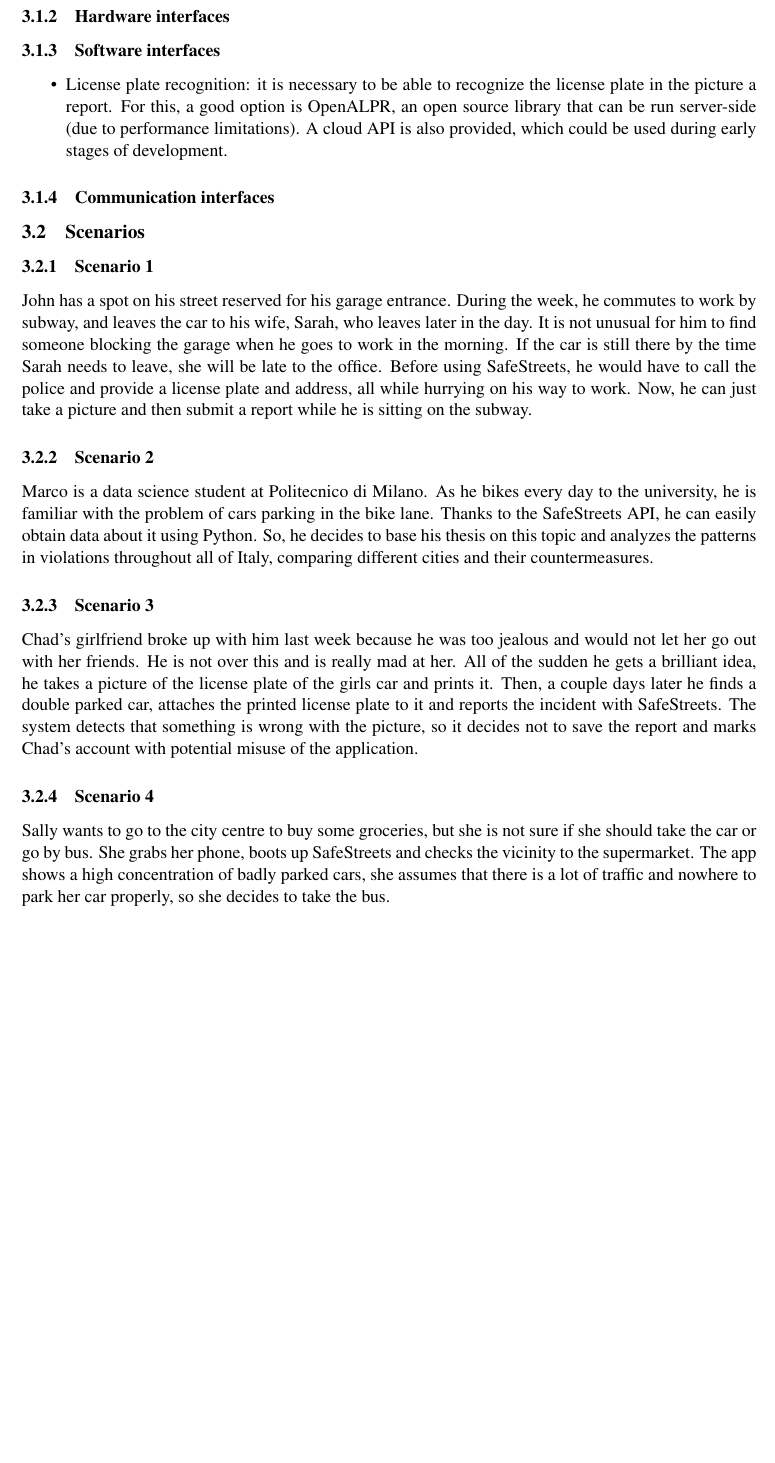
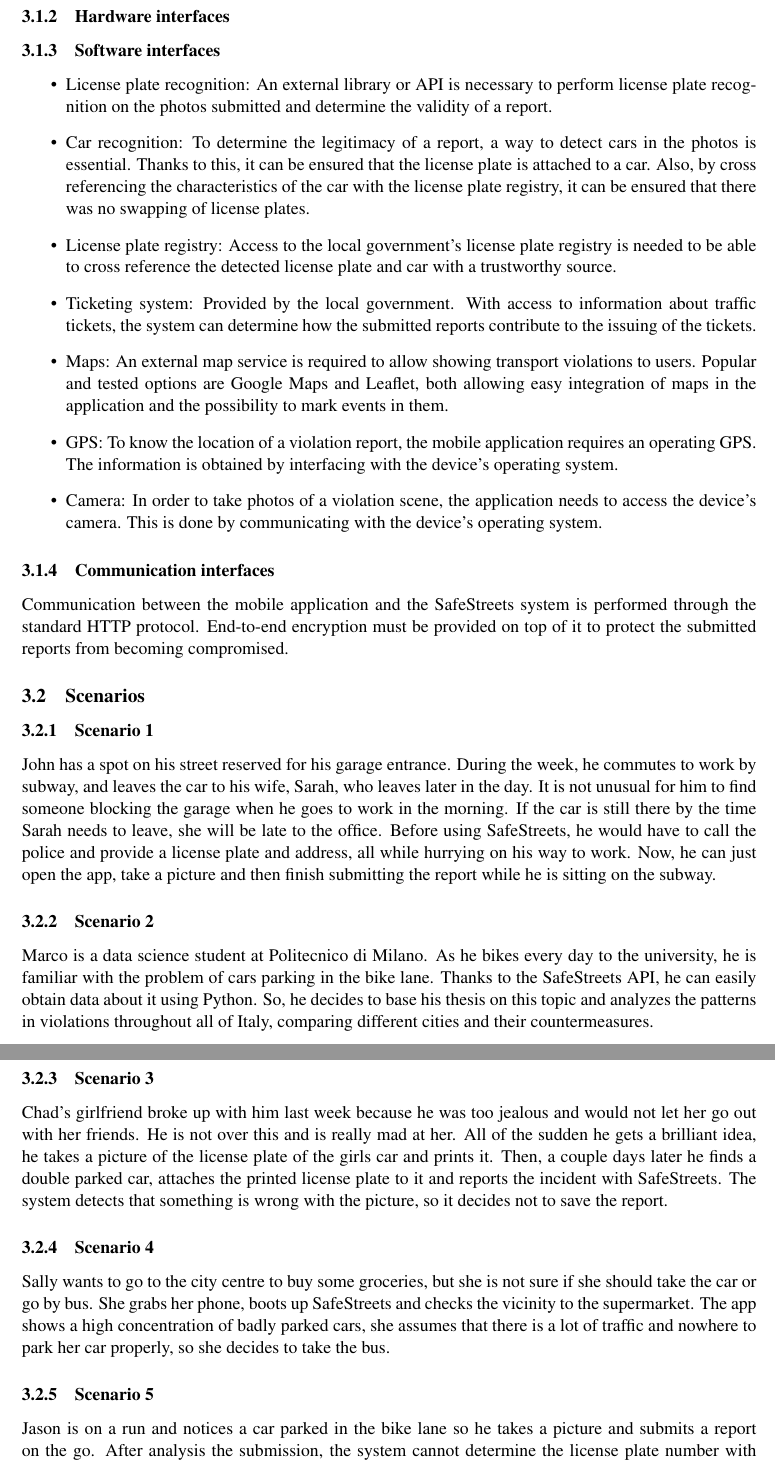
Before and after one commit to Tomas-Perez/safestreets, a LaTeX document (rasd/latex/main.tex, which reads rasd/latex/Files/requirements.tex): part of page 14 of 35 before the commit and two parts of pages 15 and 16 of 36 after it, the two joined at a grey line, cut so that both start at the same text, the shorter picture padded with empty space. Compiled offline with pdfLaTeX.

Commit message:
product functions, scenarios, interfaces

```diff
--- a/rasd/latex/Files/requirements.tex
+++ b/rasd/latex/Files/requirements.tex
@@ -61,21 +61,44 @@ The following mockups show an approximation of the mobile application.\\
 \subsubsection{Software interfaces}
 \begin{itemize}
 \item
-License plate recognition: it is necessary to be able to recognize the license plate in the picture a report. For this, a good option is OpenALPR, an open source library that can be run server-side (due to performance limitations). A cloud API is also provided, which could be used during early stages of development.
+License plate recognition: An external library or API is necessary to perform license plate recognition on the photos submitted and determine the validity of a report.
+\item
+Car recognition: To determine the legitimacy of a report, a way to detect cars in the photos is essential. Thanks to this, it can be ensured that the license plate is attached to a car. Also, by cross referencing the characteristics of the car with the license plate registry, it can be ensured that there was no swapping of license plates.
+\item
+License plate registry: Access to the local government’s license plate registry is needed to be able to cross reference the detected license plate and car with a trustworthy source.
+\item
+Ticketing system: Provided by the local government. With access to information about traffic tickets, the system can determine how the submitted reports contribute to the issuing of the tickets.
+\item
+Maps: An external map service is required to allow showing transport violations to users. Popular and tested options are Google Maps and Leaflet, both allowing easy integration of maps in the application and the possibility to mark events in them.
+\item
+GPS: To know the location of a violation report, the mobile application requires an operating GPS. The information is obtained by interfacing with the device’s operating system.
+\item
+Camera: In order to take photos of a violation scene, the application needs to access the device’s camera. This is done by communicating with the device’s operating system.
 \end{itemize}
+
 \subsubsection{Communication interfaces}
+Communication between the mobile application and the SafeStreets system is performed through the standard HTTP protocol. End-to-end encryption must be provided on top of it to protect the submitted reports from becoming compromised.
 
 \subsection{Scenarios}
 \subsubsection{Scenario 1}
 John has a spot on his street reserved for his garage entrance. During the week, he commutes to work by subway, and leaves the car to his wife, Sarah, who leaves later in the day. It is not unusual for him to find someone blocking the garage when he goes to work in the morning. If the car is still there by the time Sarah needs to leave, she will be late to the office.
-Before using SafeStreets, he would have to call the police and provide a license plate and address, all while hurrying on his way to work. Now, he can just take a picture and then submit a report while he is sitting on the subway.
+Before using SafeStreets, he would have to call the police and provide a license plate and address, all while hurrying on his way to work. Now, he can just open the app, take a picture and then finish submitting the report while he is sitting on the subway.
+
 \subsubsection{Scenario 2}
 Marco is a data science student at Politecnico di Milano. As he bikes every day to the university, he is familiar with the problem of cars parking in the bike lane. Thanks to the SafeStreets API, he can easily obtain data about it using Python. So, he decides to base his thesis on this topic and analyzes the patterns in violations throughout all of Italy, comparing different cities and their countermeasures.
+
 \subsubsection{Scenario 3}
 Chad’s girlfriend broke up with him last week because he was too jealous and would not let her go out with her friends. He is not over this and is really mad at her. All of the sudden he gets a brilliant idea, he takes a picture of the license plate of the girls car and prints it. Then, a couple days later he finds a double parked car, attaches the printed license plate to it and reports the incident with SafeStreets.
-The system detects that something is wrong with the picture, so it decides not to save the report and marks Chad’s account with potential misuse of the application.
+The system detects that something is wrong with the picture, so it decides not to save the report.
+
 \subsubsection{Scenario 4}
 Sally wants to go to the city centre to buy some groceries, but she is not sure if she should take the car or go by bus. She grabs her phone, boots up SafeStreets and checks the vicinity to the supermarket. The app shows a high concentration of badly parked cars, she assumes that there is a lot of traffic and nowhere to park her car properly, so she decides to take the bus.
+
+\subsubsection{Scenario 5}
+Jason is on a run and notices a car parked in the bike lane so he takes a picture and submits a report on the go. After analysis the submission, the system cannot determine the license plate number with enough accuracy, so it sends the photo to user review.
+Mike is bored waiting at the bus stop, he decides to check out SafeStreets to see what’s going on around him on the map. When he opens the app, he notices a notification. He touches to see what it is about and a pop up appears asking him to review the photo submitted by Jason. After squinting for a bit, he inputs his best guess and submits the form.
+Once enough people review Jason’s photo, the system acquires enough votes to determine the license plate with good accuracy and marks the report as valid, making it available to all users.
+
 
 \subsection{Functional requirements}
 \begin{itemize}
```
Also changed, not shown: rasd/latex/Files/overview.tex (+22 -2 lines), rasd/latex/Files/requirements.tex (2 more changed lines).
